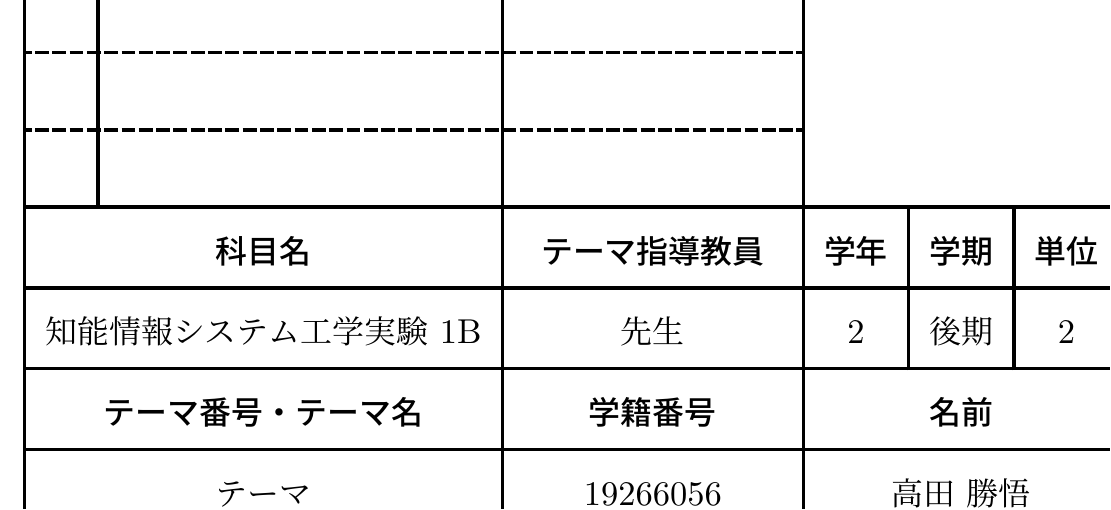
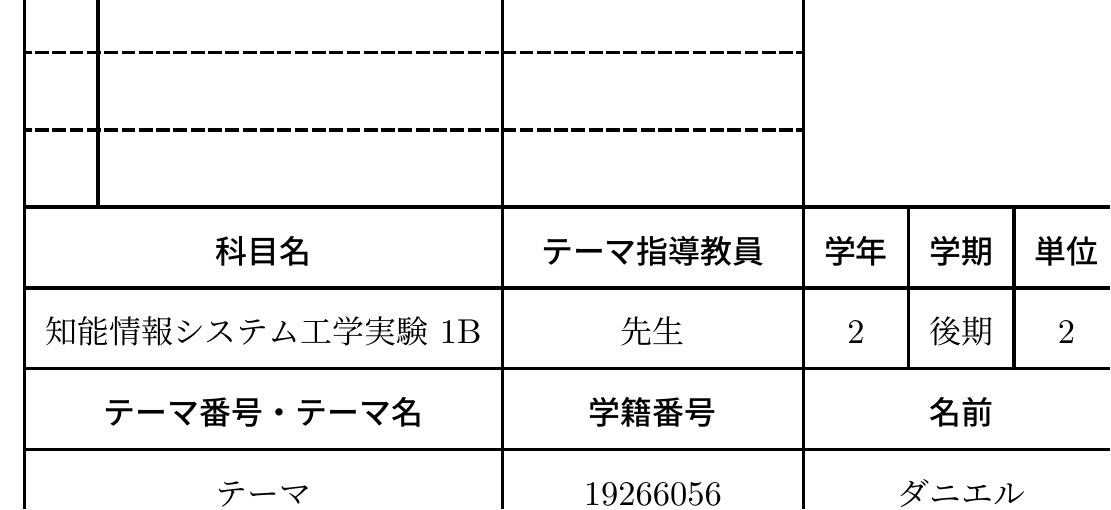
Before and after one commit to pineapplehunter/tuat-tex, a LaTeX document (sample.tex): part of page 1 of 2, cut so that both start at the same text. Compiled offline with upLaTeX and dvipdfmx.

Commit message:
名前の変更

```diff
--- a/sample.tex
+++ b/sample.tex
@@ -34,7 +34,7 @@
 % 科目
 \tuatkamoku{知能情報システム工学実験 1B}
 % 氏名
-\tuatauthor{高田 勝悟}
+\tuatauthor{ダニエル}
 % 共同作業者
 \tuatcollaboratorone{2020年10月1日}{Aさん}
 \tuatcollaboratortwo{2020年10月1日}{Bさん}
```
